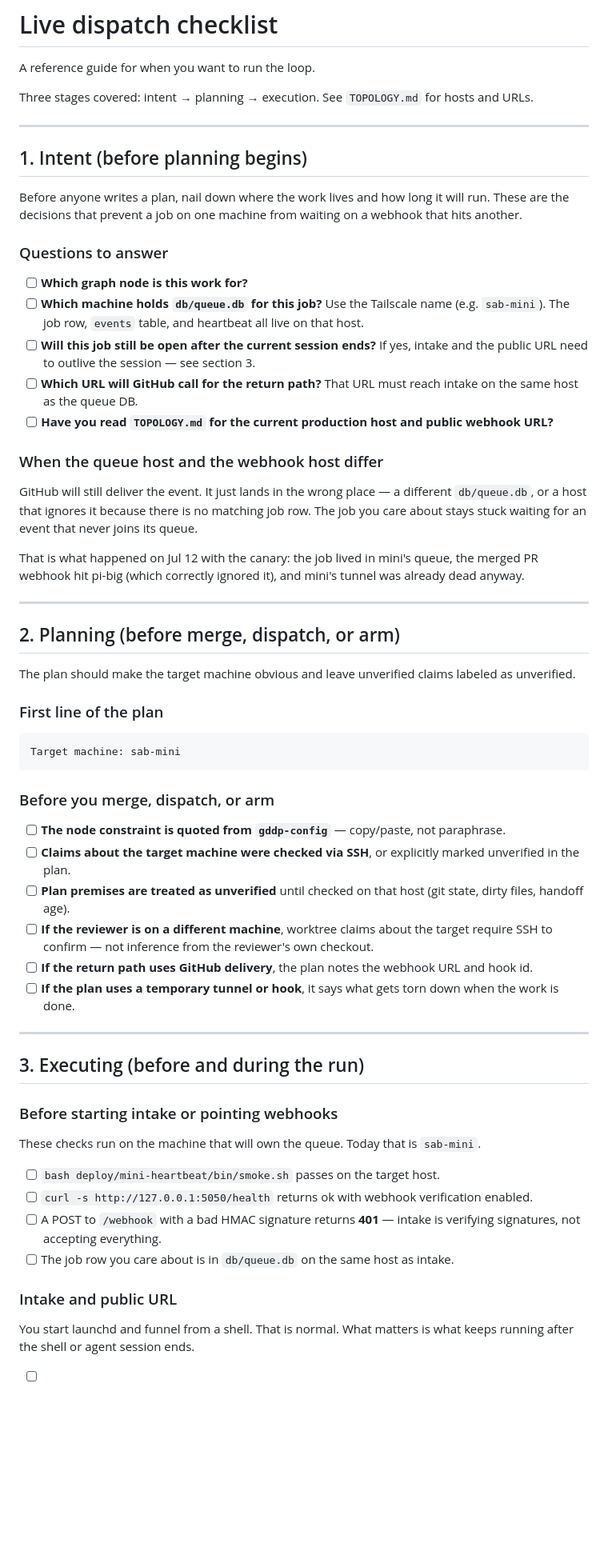
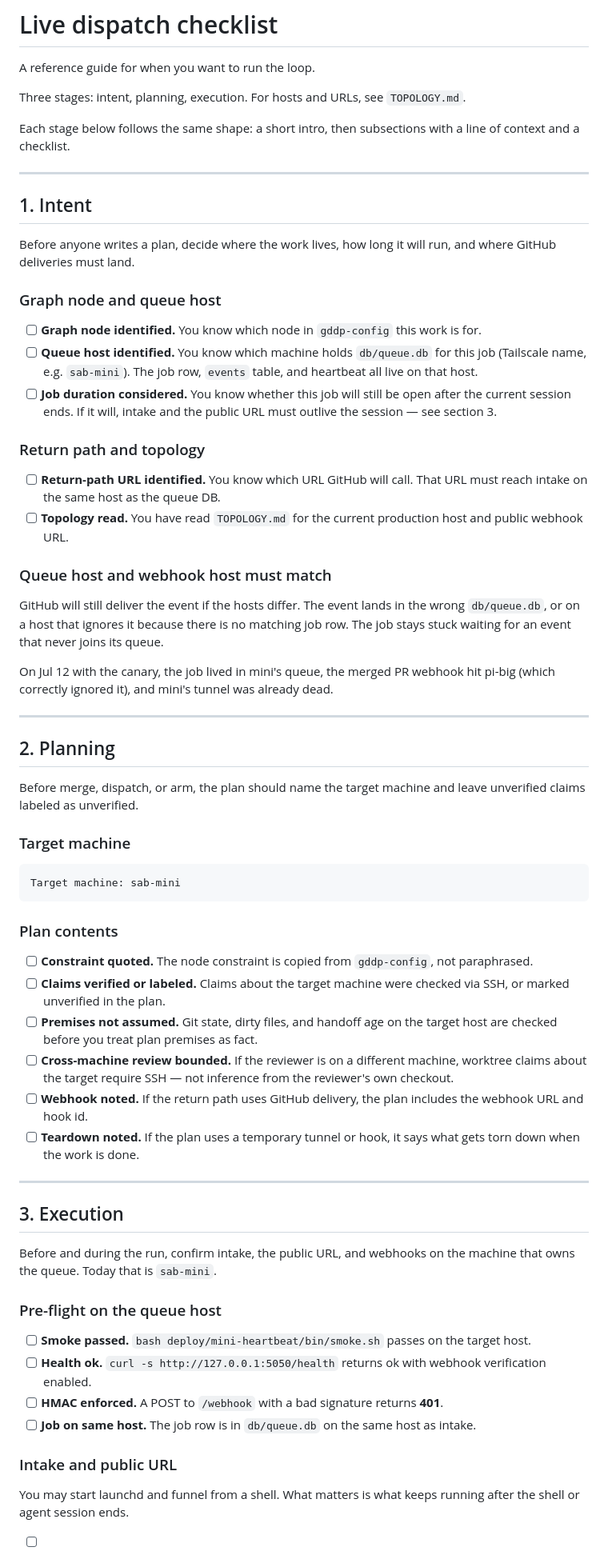
Before and after one commit to skchaudr/gddp-runtime, a Markdown page: docs/dispatch-checklist.md, the part around one of its changes. Shown at 80% size. GitHub-like rendering; blank space fills up the shorter version.

Commit message:
docs: single template for all dispatch-checklist sections

````diff
--- a/docs/dispatch-checklist.md
+++ b/docs/dispatch-checklist.md
@@ -2,63 +2,68 @@
 
 A reference guide for when you want to run the loop.
 
-Three stages covered: intent → planning → execution. See `TOPOLOGY.md` for hosts and URLs.
+Three stages: intent, planning, execution. For hosts and URLs, see `TOPOLOGY.md`.
+
+Each stage below follows the same shape: a short intro, then subsections with a line of context and a checklist.
 
 ---
 
-## 1. Intent (before planning begins)
+## 1. Intent
 
-Before anyone writes a plan, nail down where the work lives and how long it will run. These are the decisions that prevent a job on one machine from waiting on a webhook that hits another.
+Before anyone writes a plan, decide where the work lives, how long it will run, and where GitHub deliveries must land.
 
-### Questions to answer
+### Graph node and queue host
 
-- [ ] **Which graph node is this work for?**
-- [ ] **Which machine holds `db/queue.db` for this job?** Use the Tailscale name (e.g. `sab-mini`). The job row, `events` table, and heartbeat all live on that host.
-- [ ] **Will this job still be open after the current session ends?** If yes, intake and the public URL need to outlive the session — see section 3.
-- [ ] **Which URL will GitHub call for the return path?** That URL must reach intake on the same host as the queue DB.
-- [ ] **Have you read `TOPOLOGY.md` for the current production host and public webhook URL?**
+- [ ] **Graph node identified.** You know which node in `gddp-config` this work is for.
+- [ ] **Queue host identified.** You know which machine holds `db/queue.db` for this job (Tailscale name, e.g. `sab-mini`). The job row, `events` table, and heartbeat all live on that host.
+- [ ] **Job duration considered.** You know whether this job will still be open after the current session ends. If it will, intake and the public URL must outlive the session — see section 3.
 
-### When the queue host and the webhook host differ
+### Return path and topology
 
-GitHub will still deliver the event. It just lands in the wrong place — a different `db/queue.db`, or a host that ignores it because there is no matching job row. The job you care about stays stuck waiting for an event that never joins its queue.
+- [ ] **Return-path URL identified.** You know which URL GitHub will call. That URL must reach intake on the same host as the queue DB.
+- [ ] **Topology read.** You have read `TOPOLOGY.md` for the current production host and public webhook URL.
 
-That is what happened on Jul 12 with the canary: the job lived in mini's queue, the merged PR webhook hit pi-big (which correctly ignored it), and mini's tunnel was already dead anyway.
+### Queue host and webhook host must match
+
+GitHub will still deliver the event if the hosts differ. The event lands in the wrong `db/queue.db`, or on a host that ignores it because there is no matching job row. The job stays stuck waiting for an event that never joins its queue.
+
+On Jul 12 with the canary, the job lived in mini's queue, the merged PR webhook hit pi-big (which correctly ignored it), and mini's tunnel was already dead.
 
 ---
 
-## 2. Planning (before merge, dispatch, or arm)
+## 2. Planning
 
-The plan should make the target machine obvious and leave unverified claims labeled as unverified.
+Before merge, dispatch, or arm, the plan should name the target machine and leave unverified claims labeled as unverified.
 
-### First line of the plan
+### Target machine
 
 ```text
 Target machine: sab-mini
 ```
 
-### Before you merge, dispatch, or arm
+### Plan contents
 
-- [ ] **The node constraint is quoted from `gddp-config`** — copy/paste, not paraphrase.
-- [ ] **Claims about the target machine were checked via SSH**, or explicitly marked unverified in the plan.
-- [ ] **Plan premises are treated as unverified** until checked on that host (git state, dirty files, handoff age).
-- [ ] **If the reviewer is on a different machine**, worktree claims about the target require SSH to confirm — not inference from the reviewer's own checkout.
-- [ ] **If the return path uses GitHub delivery**, the plan notes the webhook URL and hook id.
-- [ ] **If the plan uses a temporary tunnel or hook**, it says what gets torn down when the work is done.
+- [ ] **Constraint quoted.** The node constraint is copied from `gddp-config`, not paraphrased.
+- [ ] **Claims verified or labeled.** Claims about the target machine were checked via SSH, or marked unverified in the plan.
+- [ ] **Premises not assumed.** Git state, dirty files, and handoff age on the target host are checked before you treat plan premises as fact.
+- [ ] **Cross-machine review bounded.** If the reviewer is on a different machine, worktree claims about the target require SSH — not inference from the reviewer's own checkout.
+- [ ] **Webhook noted.** If the return path uses GitHub delivery, the plan includes the webhook URL and hook id.
+- [ ] **Teardown noted.** If the plan uses a temporary tunnel or hook, it says what gets torn down when the work is done.
 
 ---
 
-## 3. Executing (before and during the run)
+## 3. Execution
 
-### Before starting intake or pointing webhooks
+Before and during the run, confirm intake, the public URL, and webhooks on the machine that owns the queue. Today that is `sab-mini`.
 
-These checks run on the machine that will own the queue. Today that is `sab-mini`.
+### Pre-flight on the queue host
 
-- [ ] `bash deploy/mini-heartbeat/bin/smoke.sh` passes on the target host.
-- [ ] `curl -s http://127.0.0.1:5050/health` returns ok with webhook verification enabled.
-- [ ] A POST to `/webhook` with a bad HMAC signature returns **401** — intake is verifying signatures, not accepting everything.
-- [ ] The job row you care about is in `db/queue.db` on the same host as intake.
+- [ ] **Smoke passed.** `bash deploy/mini-heartbeat/bin/smoke.sh` passes on the target host.
+- [ ] **Health ok.** `curl -s http://127.0.0.1:5050/health` returns ok with webhook verification enabled.
+- [ ] **HMAC enforced.** A POST to `/webhook` with a bad signature returns **401**.
+- [ ] **Job on same host.** The job row is in `db/queue.db` on the same host as intake.
 
 ### Intake and public URL
 
-You start launchd and funnel from a shell. That is normal. What matters is what keeps running after the shell or agent session ends.
+You may start launchd and funnel from a shell. What matters is what keeps running after the shell or agent session ends.
 
````
Also changed, not shown: other parts of docs/dispatch-checklist.md (+14 -21 lines).
